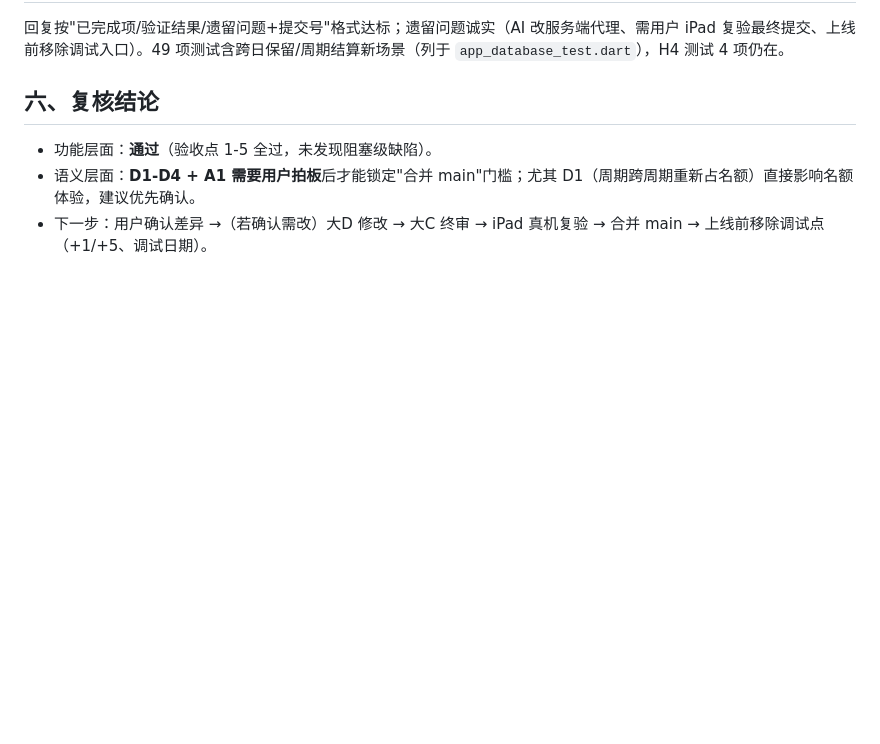
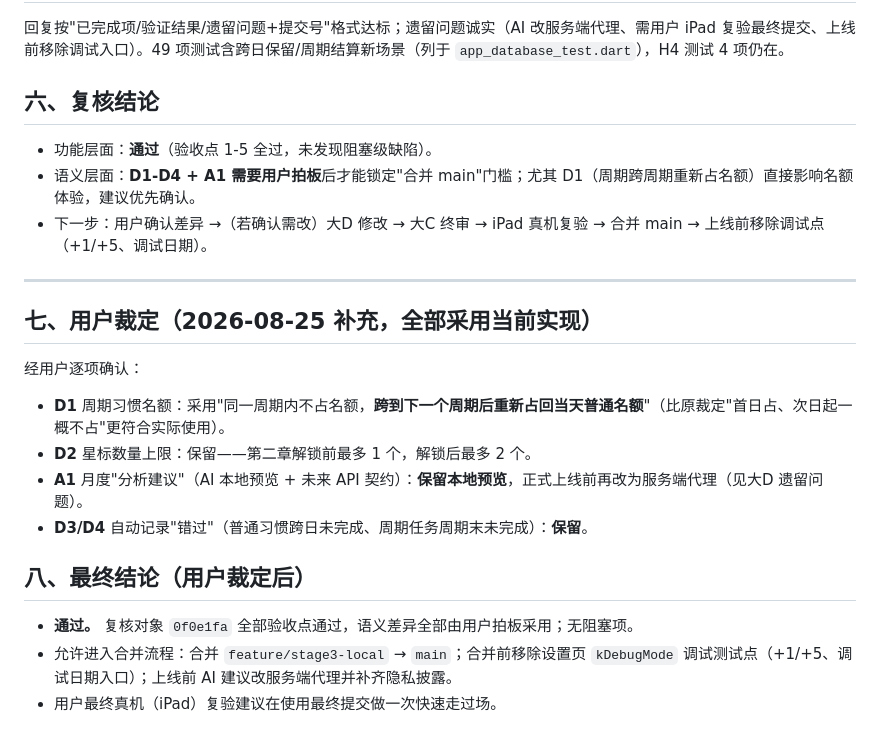
Before and after one commit to ade834/habit-app, a Markdown page: docs/reviews/07_阶段3最终复核_大C.md, the part around the change. GitHub-like rendering; blank space fills up the shorter version.

Commit message:
docs: review-3 finalized - user adopted current semantics (D1-D4, AI preview); approved for merge

```diff
--- a/docs/reviews/07_阶段3最终复核_大C.md
+++ b/docs/reviews/07_阶段3最终复核_大C.md
@@ -47,3 +47,20 @@
 - 功能层面：**通过**（验收点 1-5 全过，未发现阻塞级缺陷）。
 - 语义层面：**D1-D4 + A1 需要用户拍板**后才能锁定"合并 main"门槛；尤其 D1（周期跨周期重新占名额）直接影响名额体验，建议优先确认。
 - 下一步：用户确认差异 →（若确认需改）大D 修改 → 大C 终审 → iPad 真机复验 → 合并 main → 上线前移除调试点（+1/+5、调试日期）。
+
+---
+
+## 七、用户裁定（2026-08-25 补充，全部采用当前实现）
+
+经用户逐项确认：
+
+- **D1** 周期习惯名额：采用"同一周期内不占名额，**跨到下一个周期后重新占回当天普通名额**"（比原裁定"首日占、次日起一概不占"更符合实际使用）。
+- **D2** 星标数量上限：保留——第二章解锁前最多 1 个，解锁后最多 2 个。
+- **A1** 月度"分析建议"（AI 本地预览 + 未来 API 契约）：**保留本地预览**，正式上线前再改为服务端代理（见大D 遗留问题）。
+- **D3/D4** 自动记录"错过"（普通习惯跨日未完成、周期任务周期末未完成）：**保留**。
+
+## 八、最终结论（用户裁定后）
+
+- **通过。** 复核对象 `0f0e1fa` 全部验收点通过，语义差异全部由用户拍板采用；无阻塞项。
+- 允许进入合并流程：合并 `feature/stage3-local` → `main`；合并前移除设置页 `kDebugMode` 调试测试点（+1/+5、调试日期入口）；上线前 AI 建议改服务端代理并补齐隐私披露。
+- 用户最终真机（iPad）复验建议在使用最终提交做一次快速走过场。
```
